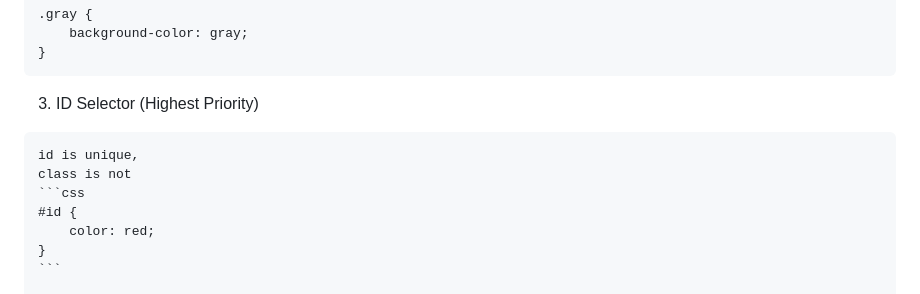
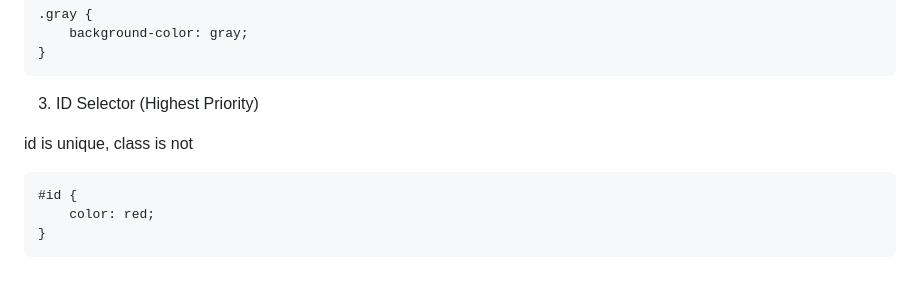
Before and after one commit to PoliJun/learn-css, a Markdown page: NOTES.md, the part around one of its changes. Drawn GitHub-style.

Commit message:
Refactor CSS formatting and add notes on inheritance

`````diff
--- a/NOTES.md
+++ b/NOTES.md
@@ -37,9 +37,9 @@ p {
 
 3. ID Selector (Highest Priority)
 
-````css
 id is unique,
 class is not
+
 ```css
 #id {
     color: red;
`````
Also changed, not shown: other parts of NOTES.md (+4 -1 lines).
